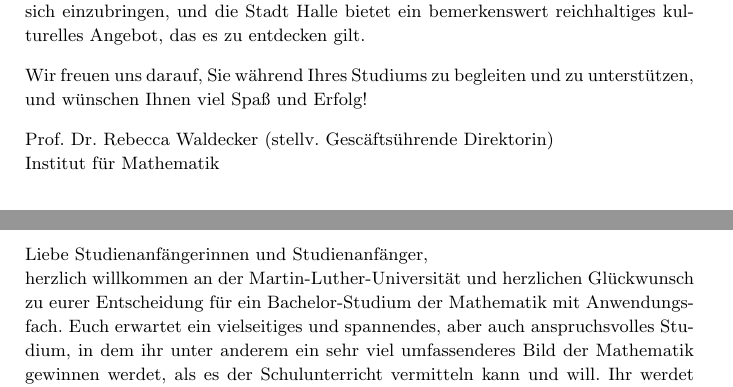
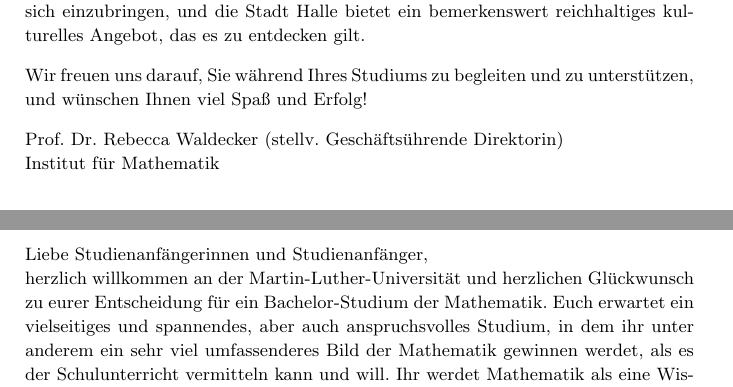
Before and after one commit to fsrmatheinfo/first-semester-booklet, a LaTeX document (erstiheft_web.tex, which reads Inhalt/1-begruessung.tex, Inhalt/3-studiengaenge.tex): two parts of pages 8 and 19 of 51, joined at a grey line, cut so that both start at the same text. Compiled offline with pdfLaTeX.

Commit message:
Kleine Verbesserungen

```diff
--- a/Inhalt/1-begruessung.tex
+++ b/Inhalt/1-begruessung.tex
@@ -107,7 +107,7 @@
 Wir freuen uns darauf, Sie während Ihres Studiums zu begleiten und zu
 unterstützen, und wünschen Ihnen viel Spaß und Erfolg!
 
-Prof.\ Dr.\ Rebecca Waldecker (stellv.\ Gescäftsührende Direktorin)\\
+Prof.\ Dr.\ Rebecca Waldecker (stellv.\ Geschäftsührende Direktorin)\\
 Institut für Mathematik
 
 
--- a/Inhalt/3-studiengaenge.tex
+++ b/Inhalt/3-studiengaenge.tex
@@ -326,7 +326,7 @@
 \label{studiengang_mathematik}
 
 Liebe Studienanfängerinnen und Studienanfänger,\\
-herzlich willkommen an der Martin-Luther-Universität und herzlichen Glückwunsch zu eurer Entscheidung für ein Bachelor-Studium der Mathematik mit Anwendungsfach.
+herzlich willkommen an der Martin-Luther-Universität und herzlichen Glückwunsch zu eurer Entscheidung für ein Bachelor-Studium der Mathematik.
 Euch erwartet ein vielseitiges und spannendes, aber auch anspruchsvolles Studium, in dem ihr unter anderem ein sehr viel umfassenderes Bild der Mathematik gewinnen werdet, als es der Schulunterricht vermitteln kann und will.
 Ihr werdet Mathematik als eine Wissenschaft kennenlernen, die sich mit präziser Denk- und Arbeitsweise gleichermaßen vielen abstrakten Fragestellungen wie auch angewandten Problemen aus den Naturwissenschaften, der Medizin, den Wirtschaftswissenschaften und anderen Bereichen widmet.
 
```
